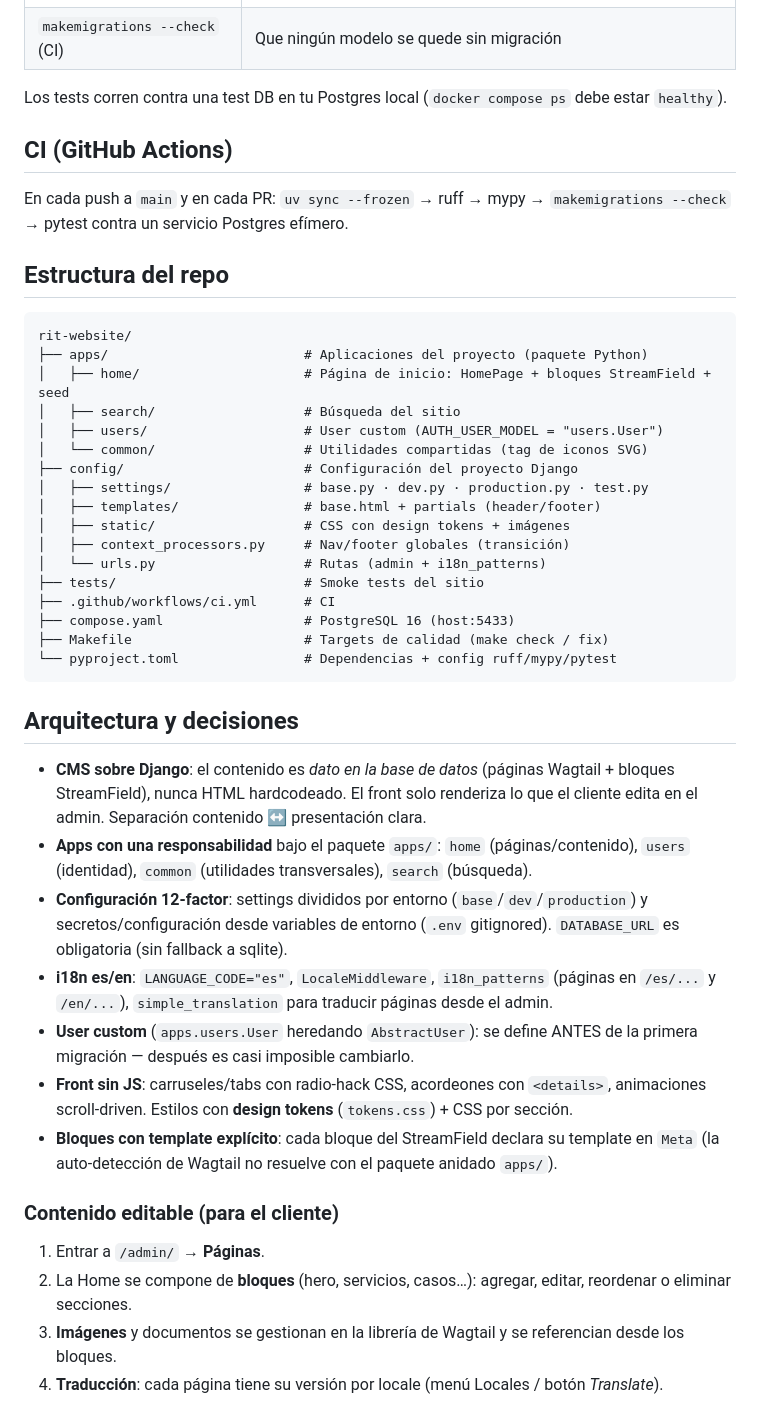
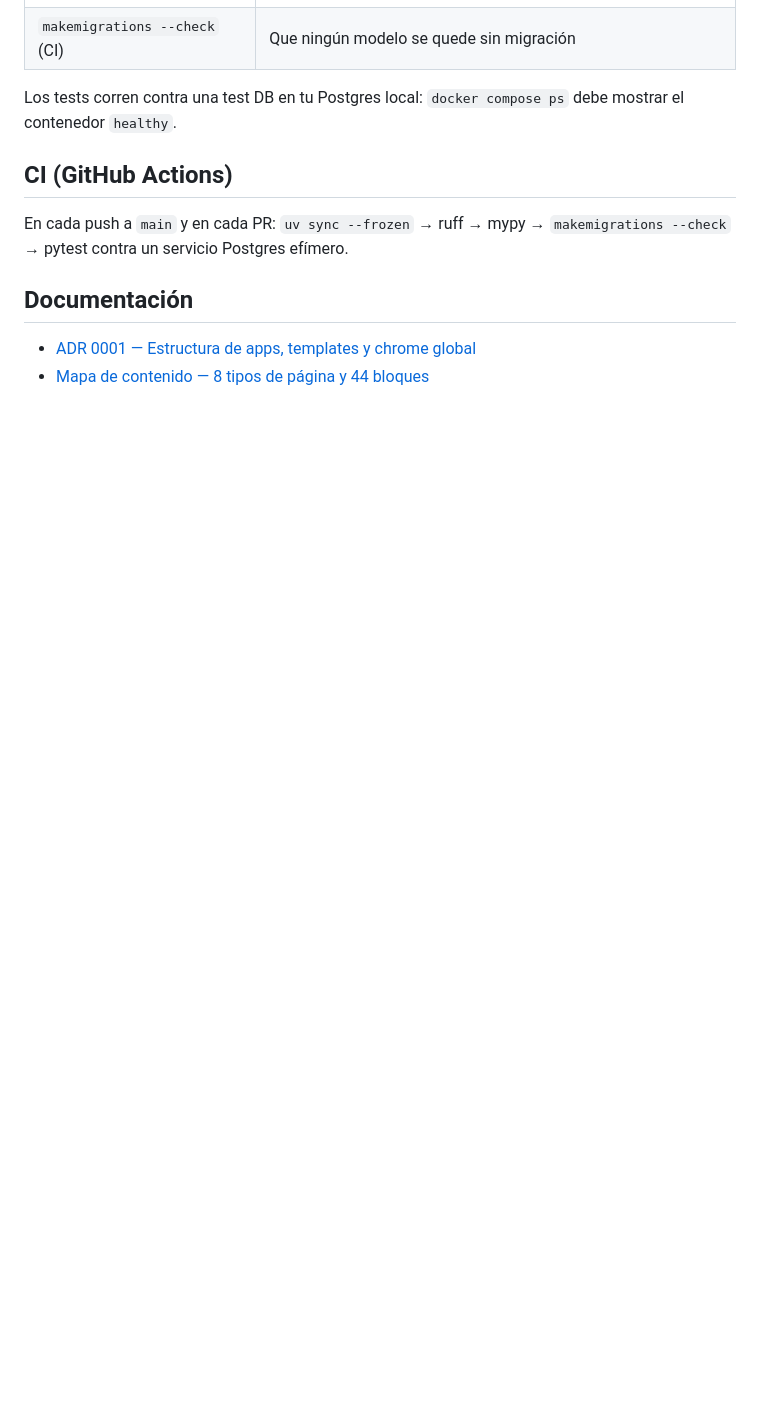
Before and after one commit to WendyKatherine/RIT, a Markdown page: README.md, the part around one of its changes. Drawn GitHub-style; blank space fills up the shorter version.

````diff
--- a/README.md
+++ b/README.md
@@ -74,47 +208,13 @@ make mypy    # solo tipos
 | `makemigrations --check` (CI) | Que ningún modelo se quede sin migración |
 
-Los tests corren contra una test DB en tu Postgres local (`docker compose ps` debe estar `healthy`).
+Los tests corren contra una test DB en tu Postgres local: `docker compose ps` debe mostrar el contenedor `healthy`.
 
 ## CI (GitHub Actions)
 
 En cada push a `main` y en cada PR: `uv sync --frozen` → ruff → mypy → `makemigrations --check` → pytest contra un servicio Postgres efímero.
 
-## Estructura del repo
+## Documentación
 
-```
-rit-website/
-├── apps/                         # Aplicaciones del proyecto (paquete Python)
-│   ├── home/                     # Página de inicio: HomePage + bloques StreamField + seed
-│   ├── search/                   # Búsqueda del sitio
-│   ├── users/                    # User custom (AUTH_USER_MODEL = "users.User")
-│   └── common/                   # Utilidades compartidas (tag de iconos SVG)
-├── config/                       # Configuración del proyecto Django
-│   ├── settings/                 # base.py · dev.py · production.py · test.py
-│   ├── templates/                # base.html + partials (header/footer)
-│   ├── static/                   # CSS con design tokens + imágenes
-│   ├── context_processors.py     # Nav/footer globales (transición)
-│   └── urls.py                   # Rutas (admin + i18n_patterns)
-├── tests/                        # Smoke tests del sitio
-├── .github/workflows/ci.yml      # CI
-├── compose.yaml                  # PostgreSQL 16 (host:5433)
-├── Makefile                      # Targets de calidad (make check / fix)
-└── pyproject.toml                # Dependencias + config ruff/mypy/pytest
-```
+- [ADR 0001 — Estructura de apps, templates y chrome global](docs/adr/0001-estructura-de-apps.md)
+- [Mapa de contenido — 8 tipos de página y 44 bloques](docs/mapa-de-contenido.md)
 
-## Arquitectura y decisiones
-
-- **CMS sobre Django**: el contenido es *dato en la base de datos* (páginas Wagtail + bloques StreamField), nunca HTML hardcodeado. El front solo renderiza lo que el cliente edita en el admin. Separación contenido ↔ presentación clara.
-- **Apps con una responsabilidad** bajo el paquete `apps/`: `home` (páginas/contenido), `users` (identidad), `common` (utilidades transversales), `search` (búsqueda).
-- **Configuración 12-factor**: settings divididos por entorno (`base`/`dev`/`production`) y secretos/configuración desde variables de entorno (`.env` gitignored). `DATABASE_URL` es obligatoria (sin fallback a sqlite).
-- **i18n es/en**: `LANGUAGE_CODE="es"`, `LocaleMiddleware`, `i18n_patterns` (páginas en `/es/...` y `/en/...`), `simple_translation` para traducir páginas desde el admin.
-- **User custom** (`apps.users.User` heredando `AbstractUser`): se define ANTES de la primera migración — después es casi imposible cambiarlo.
-- **Front sin JS**: carruseles/tabs con radio-hack CSS, acordeones con `<details>`, animaciones scroll-driven. Estilos con **design tokens** (`tokens.css`) + CSS por sección.
-- **Bloques con template explícito**: cada bloque del StreamField declara su template en `Meta` (la auto-detección de Wagtail no resuelve con el paquete anidado `apps/`).
-
-### Contenido editable (para el cliente)
-
-1. Entrar a `/admin/` → **Páginas**.
-2. La Home se compone de **bloques** (hero, servicios, casos…): agregar, editar, reordenar o eliminar secciones.
-3. **Imágenes** y documentos se gestionan en la librería de Wagtail y se referencian desde los bloques.
-4. **Traducción**: cada página tiene su versión por locale (menú Locales / botón *Translate*).
-
````
Also changed, not shown: other parts of README.md (+147 -37 lines), docs/adr/0001-estructura-de-apps.md (added, +61 -0 lines), docs/mapa-de-contenido.md (added, +132 -0 lines).
